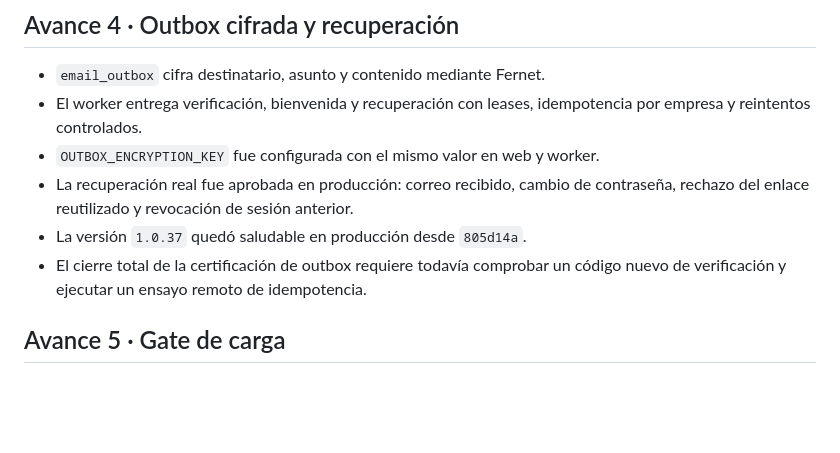
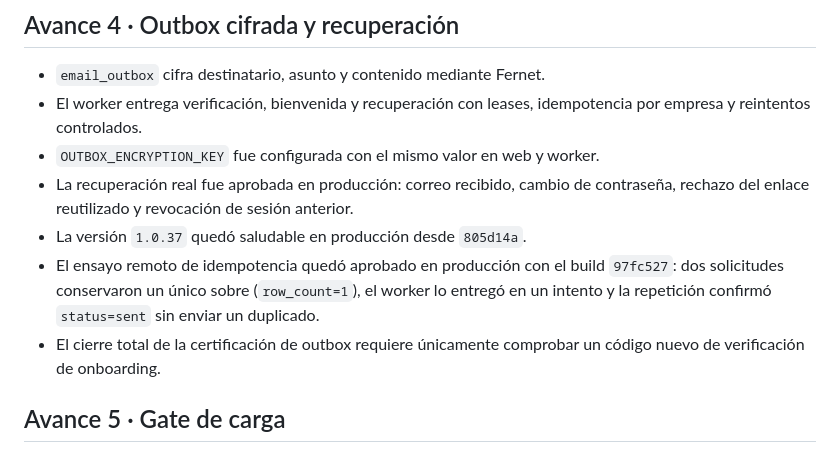
Before and after one commit to RocioGP26/maintenance-pro, a Markdown page: docs/production-readiness/SPRINT23.4-REPORT.md, the part around the change. Rendered like a GitHub page; blank space fills up the shorter version.

```diff
--- a/docs/production-readiness/SPRINT23.4-REPORT.md
+++ b/docs/production-readiness/SPRINT23.4-REPORT.md
@@ -134,8 +134,12 @@ Estado: observabilidad, workers, monitor externo y outbox desplegados; gate de c
 - La recuperación real fue aprobada en producción: correo recibido, cambio de
   contraseña, rechazo del enlace reutilizado y revocación de sesión anterior.
 - La versión `1.0.37` quedó saludable en producción desde `805d14a`.
-- El cierre total de la certificación de outbox requiere todavía comprobar un
-  código nuevo de verificación y ejecutar un ensayo remoto de idempotencia.
+- El ensayo remoto de idempotencia quedó aprobado en producción con el build
+  `97fc527`: dos solicitudes conservaron un único sobre (`row_count=1`), el
+  worker lo entregó en un intento y la repetición confirmó `status=sent` sin
+  enviar un duplicado.
+- El cierre total de la certificación de outbox requiere únicamente comprobar
+  un código nuevo de verificación de onboarding.
 
 ## Avance 5 · Gate de carga
 
```
Also changed, not shown: docs/production-readiness/EMAIL-OUTBOX-CERTIFICATION.md (+16 -4 lines).
